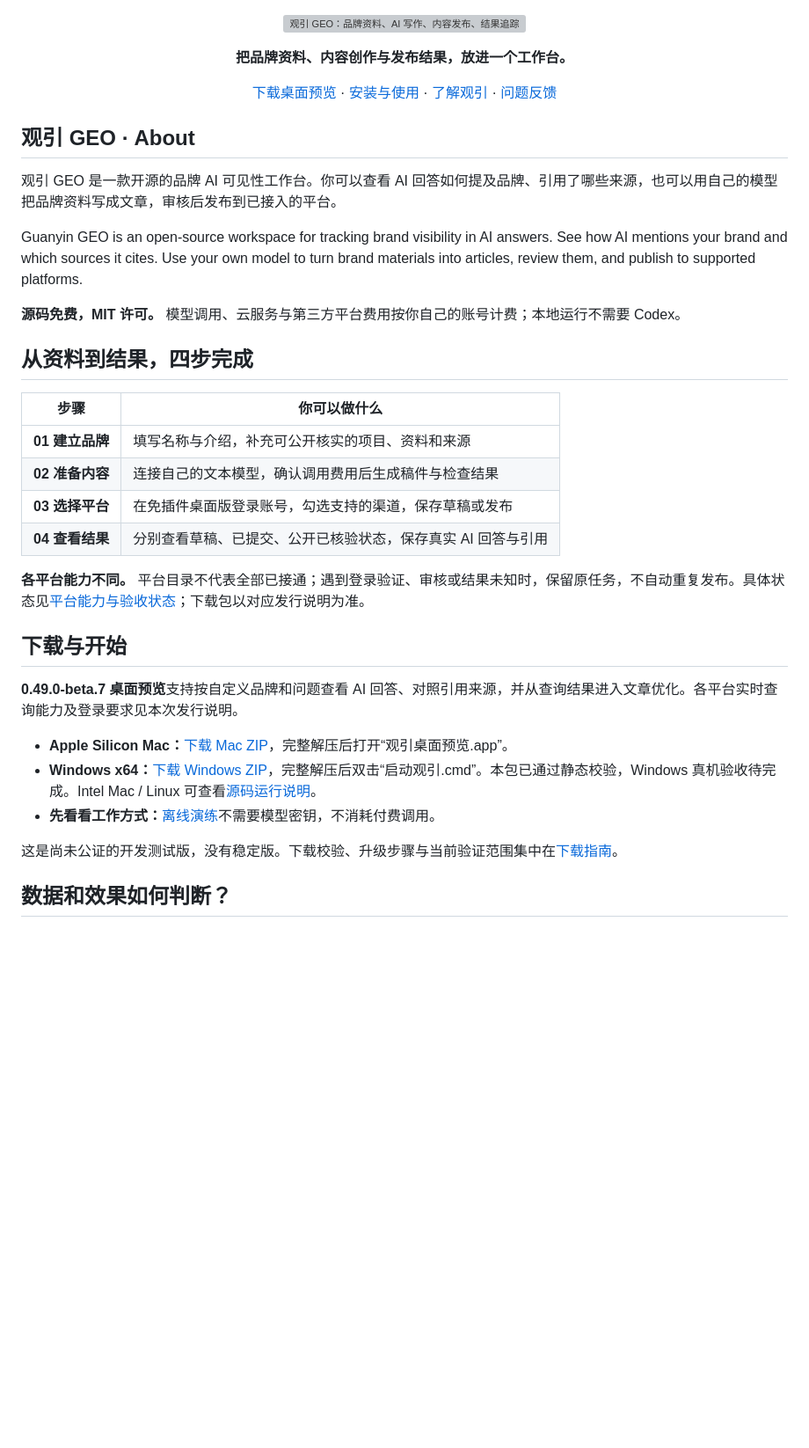
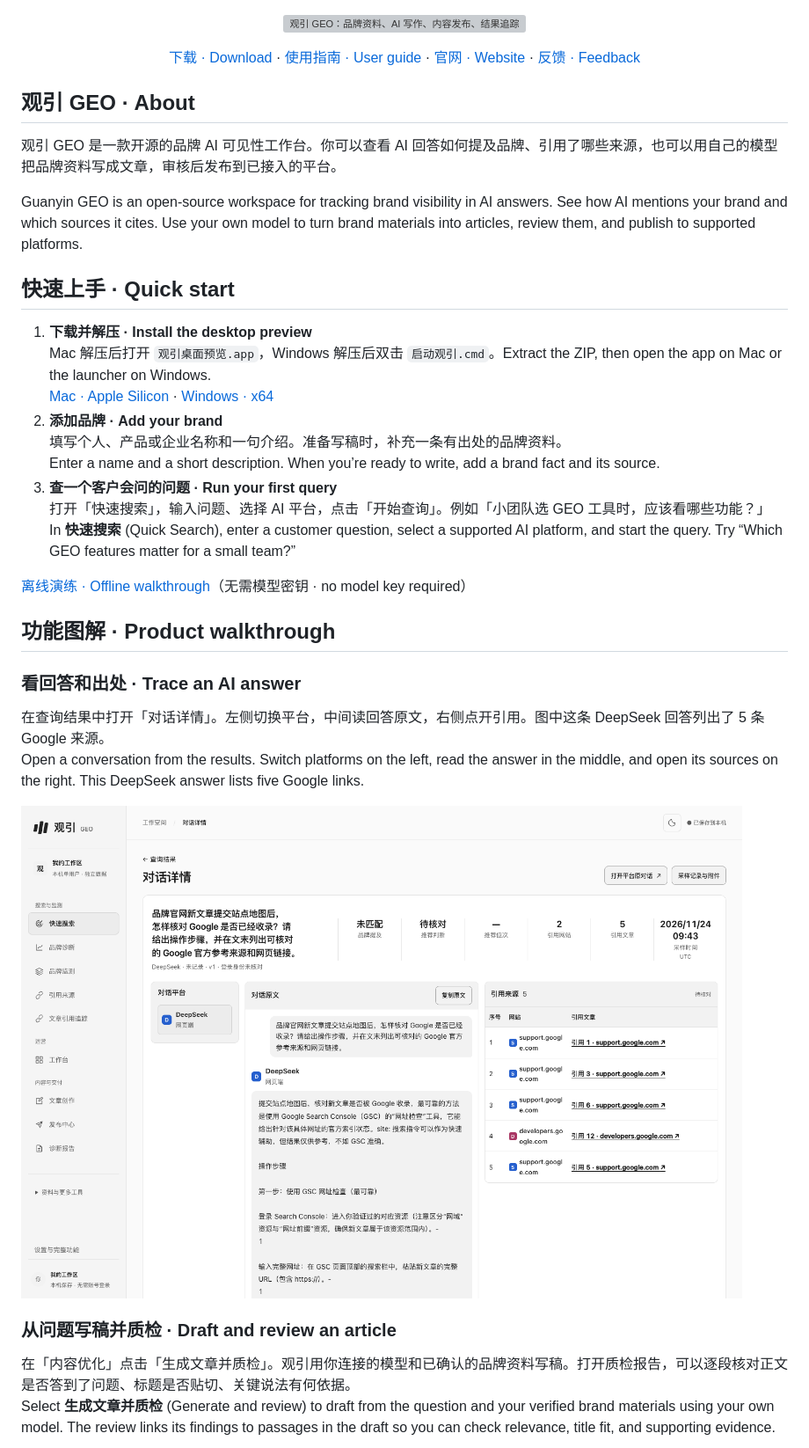
Before and after one commit to 1319974153-ui/guanyin-geo, a Markdown page: README.md, the part around one of its changes. Shown at 88% size. Rendered like a GitHub page; pictures changed too: docs/images/answer-and-sources.png (added); blank space fills up the shorter version; grey boxes are pictures that could not be loaded.

```diff
--- a/README.md
+++ b/README.md
@@ -1,7 +1,6 @@
 <p align="center"><img src="docs/images/guanyin-banner.svg" alt="观引 GEO：品牌资料、AI 写作、内容发布、结果追踪" width="100%"></p>
 
-<p align="center"><strong>把品牌资料、内容创作与发布结果，放进一个工作台。</strong></p>
-<p align="center"><a href="https://github.com/1319974153-ui/guanyin-geo/releases/tag/v0.49.0-beta.7">下载桌面预览</a> · <a href="docs/DOWNLOAD.md">安装与使用</a> · <a href="https://wenshu.tnyma.com/cases/guanyin-geo.html">了解观引</a> · <a href="https://github.com/1319974153-ui/guanyin-geo/issues/new/choose">问题反馈</a></p>
+<p align="center"><a href="https://github.com/1319974153-ui/guanyin-geo/releases/tag/v0.49.0-beta.7">下载 · Download</a> · <a href="docs/DOWNLOAD.md">使用指南 · User guide</a> · <a href="https://wenshu.tnyma.com/cases/guanyin-geo.html">官网 · Website</a> · <a href="https://github.com/1319974153-ui/guanyin-geo/issues/new/choose">反馈 · Feedback</a></p>
 
 ## 观引 GEO · About
 
@@ -9,28 +8,31 @@
 
 Guanyin GEO is an open-source workspace for tracking brand visibility in AI answers. See how AI mentions your brand and which sources it cites. Use your own model to turn brand materials into articles, review them, and publish to supported platforms.
 
-**源码免费，MIT 许可。** 模型调用、云服务与第三方平台费用按你自己的账号计费；本地运行不需要 Codex。
+## 快速上手 · Quick start
 
-## 从资料到结果，四步完成
+1. **下载并解压 · Install the desktop preview**<br>
+   Mac 解压后打开 `观引桌面预览.app`，Windows 解压后双击 `启动观引.cmd`。Extract the ZIP, then open the app on Mac or the launcher on Windows.<br>
+   [Mac · Apple Silicon](https://github.com/1319974153-ui/guanyin-geo/releases/download/v0.49.0-beta.7/GuanyinGEO-0.49.0-beta.7-mac-arm64.zip) · [Windows · x64](https://github.com/1319974153-ui/guanyin-geo/releases/download/v0.49.0-beta.7/GuanyinGEO-0.49.0-beta.7-win32-x64.zip)
+2. **添加品牌 · Add your brand**<br>
+   填写个人、产品或企业名称和一句介绍。准备写稿时，补充一条有出处的品牌资料。<br>
+   Enter a name and a short description. When you’re ready to write, add a brand fact and its source.
+3. **查一个客户会问的问题 · Run your first query**<br>
+   打开「快速搜索」，输入问题、选择 AI 平台，点击「开始查询」。例如「小团队选 GEO 工具时，应该看哪些功能？」<br>
+   In **快速搜索** (Quick Search), enter a customer question, select a supported AI platform, and start the query. Try “Which GEO features matter for a small team?”
 
-| 步骤 | 你可以做什么 |
-|---|---|
-| **01 建立品牌** | 填写名称与介绍，补充可公开核实的项目、资料和来源 |
-| **02 准备内容** | 连接自己的文本模型，确认调用费用后生成稿件与检查结果 |
-| **03 选择平台** | 在免插件桌面版登录账号，勾选支持的渠道，保存草稿或发布 |
-| **04 查看结果** | 分别查看草稿、已提交、公开已核验状态，保存真实 AI 回答与引用 |
+[离线演练 · Offline walkthrough](docs/FIRST-RUN.md)（无需模型密钥 · no model key required）
 
-**各平台能力不同。** 平台目录不代表全部已接通；遇到登录验证、审核或结果未知时，保留原任务，不自动重复发布。具体状态见[平台能力与验收状态](docs/平台能力与验收状态.md)；下载包以对应发行说明为准。
+## 功能图解 · Product walkthrough
 
-## 下载与开始
+### 看回答和出处 · Trace an AI answer
 
-**0.49.0-beta.7 桌面预览**支持按自定义品牌和问题查看 AI 回答、对照引用来源，并从查询结果进入文章优化。各平台实时查询能力及登录要求见本次发行说明。
+在查询结果中打开「对话详情」。左侧切换平台，中间读回答原文，右侧点开引用。图中这条 DeepSeek 回答列出了 5 条 Google 来源。<br>
+Open a conversation from the results. Switch platforms on the left, read the answer in the middle, and open its sources on the right. This DeepSeek answer lists five Google links.
 
-- **Apple Silicon Mac：**[下载 Mac ZIP](https://github.com/1319974153-ui/guanyin-geo/releases/download/v0.49.0-beta.7/GuanyinGEO-0.49.0-beta.7-mac-arm64.zip)，完整解压后打开“观引桌面预览.app”。
-- **Windows x64：**[下载 Windows ZIP](https://github.com/1319974153-ui/guanyin-geo/releases/download/v0.49.0-beta.7/GuanyinGEO-0.49.0-beta.7-win32-x64.zip)，完整解压后双击“启动观引.cmd”。本包已通过静态校验，Windows 真机验收待完成。Intel Mac / Linux 可查看[源码运行说明](docs/LOCAL-RUNNING.md)。
-- **先看看工作方式：**[离线演练](docs/FIRST-RUN.md)不需要模型密钥，不消耗付费调用。
+![对话详情：DeepSeek 回答及五条引用 / A DeepSeek answer and its five cited links](docs/images/answer-and-sources.png)
 
-这是尚未公证的开发测试版，没有稳定版。下载校验、升级步骤与当前验证范围集中在[下载指南](docs/DOWNLOAD.md)。
+### 从问题写稿并质检 · Draft and review an article
 
-## 数据和效果如何判断？
+在「内容优化」点击「生成文章并质检」。观引用你连接的模型和已确认的品牌资料写稿。打开质检报告，可以逐段核对正文是否答到了问题、标题是否贴切、关键说法有何依据。<br>
+Select **生成文章并质检** (Generate and review) to draft from the question and your verified brand materials using your own model. The review links its findings to passages in the draft so you can check relevance, title fit, and supporting evidence.
 
```
Also changed, not shown: other parts of README.md (+18 -4 lines), docs/DOWNLOAD.md (+33 -23 lines), docs/images/article-review.png (added), docs/images/publishing-center.png (added).
